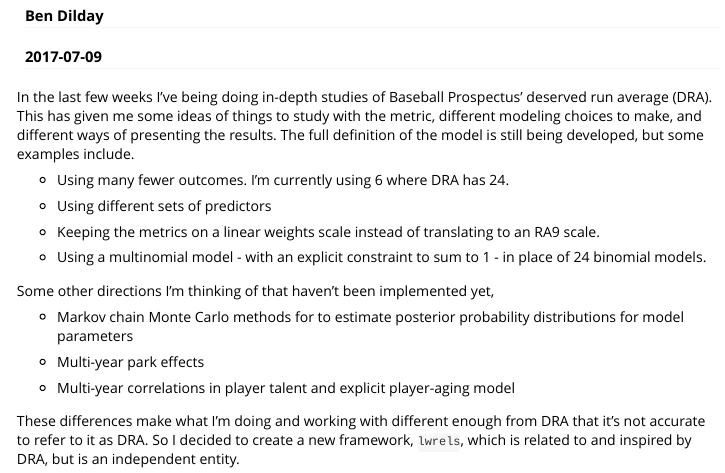
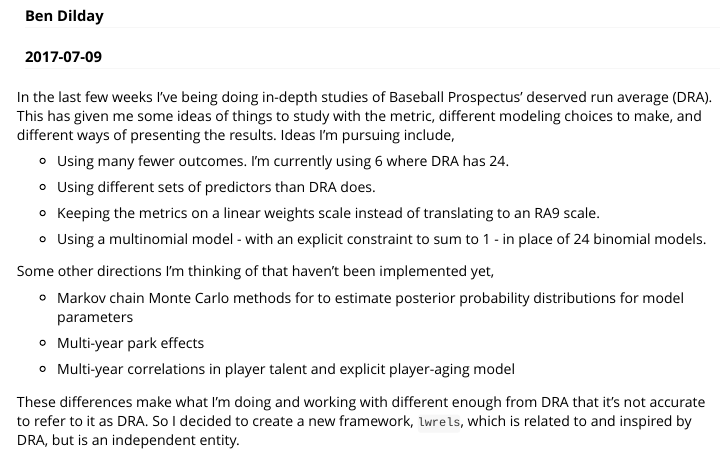
Before and after one commit to bdilday/lwrels, an R Markdown document (vignettes/RelationshipToBProDRA.Rmd): the page in a window 1100 px wide, from 110 px down. Rendered offline with R 4.5, knitr and Pandoc, with nearby package versions.

Commit message:
rewording vignette

```diff
--- a/vignettes/RelationshipToBProDRA.Rmd
+++ b/vignettes/RelationshipToBProDRA.Rmd
@@ -9,11 +9,11 @@ vignette: >
   %\VignetteEncoding{UTF-8}
 ---
 
-In the last few weeks I've being doing in-depth studies of Baseball Prospectus' deserved run average (DRA). This has given me some ideas of things to study with the metric, different modeling choices to make, and different ways of presenting the results. The full definition of the model is still being developed, but some examples include.
+In the last few weeks I've being doing in-depth studies of Baseball Prospectus' deserved run average (DRA). This has given me some ideas of things to study with the metric, different modeling choices to make, and different ways of presenting the results. Ideas I'm pursuing include,
 
 * Using many fewer outcomes. I'm currently using 6 where DRA has 24.
 
-* Using different sets of predictors
+* Using different sets of predictors than DRA does.
 
 * Keeping the metrics on a linear weights scale instead of translating to an RA9 scale.
 
```
Also changed, not shown: README.md.
